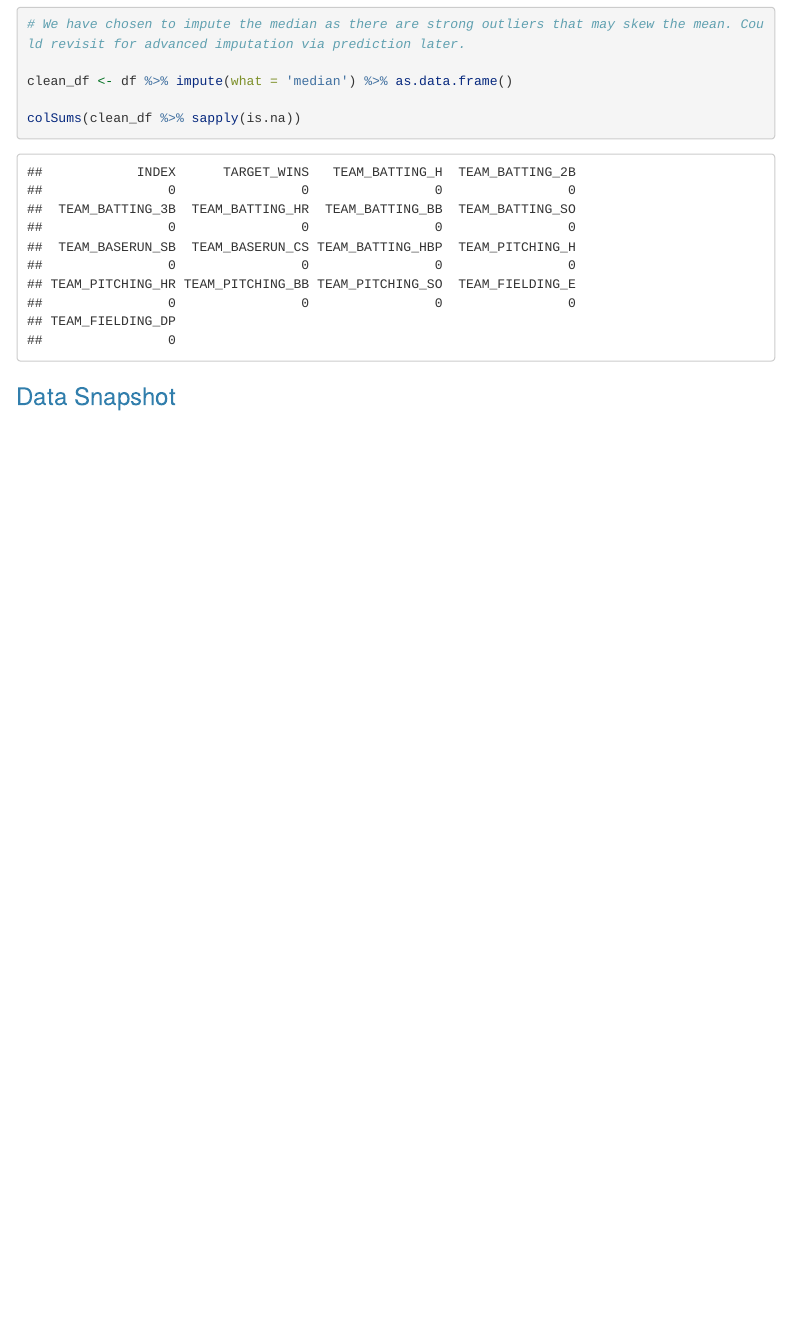
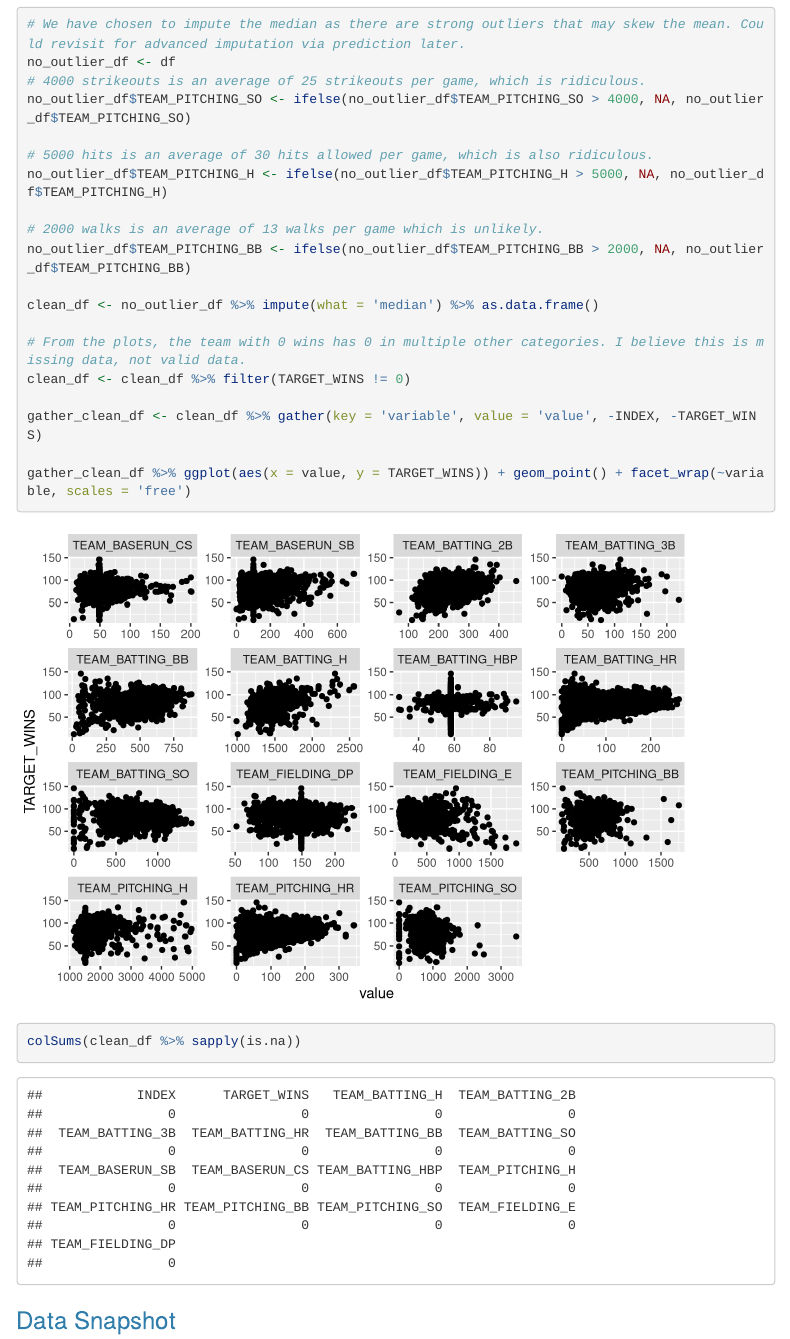
Before and after one commit to djlofland/DS621_F2020_Group3, an R Markdown document (Homework_1/Homework1_Group3.Rmd): the page in a window 1100 px wide, from 2560 px down. Rendered offline with R 4.5, knitr and Pandoc, with nearby package versions; menus at the side of the page are left out; long lines of code are wrapped.

Commit message:
removed some outliers that make precisely 0 sense

````diff
--- a/Homework_1/Homework1_Group3.Rmd
+++ b/Homework_1/Homework1_Group3.Rmd
@@ -99,8 +99,24 @@ Lastly, the error variable makes no sense to me. From my experience watching bas
 
 ```{r}
 # We have chosen to impute the median as there are strong outliers that may skew the mean. Could revisit for advanced imputation via prediction later.
+no_outlier_df <- df
+# 4000 strikeouts is an average of 25 strikeouts per game, which is ridiculous.
+no_outlier_df$TEAM_PITCHING_SO <- ifelse(no_outlier_df$TEAM_PITCHING_SO > 4000, NA, no_outlier_df$TEAM_PITCHING_SO)
 
-clean_df <- df %>% impute(what = 'median') %>% as.data.frame()
+# 5000 hits is an average of 30 hits allowed per game, which is also ridiculous.
+no_outlier_df$TEAM_PITCHING_H <- ifelse(no_outlier_df$TEAM_PITCHING_H > 5000, NA, no_outlier_df$TEAM_PITCHING_H)
+
+# 2000 walks is an average of 13 walks per game which is unlikely.
+no_outlier_df$TEAM_PITCHING_BB <- ifelse(no_outlier_df$TEAM_PITCHING_BB > 2000, NA, no_outlier_df$TEAM_PITCHING_BB)
+
+clean_df <- no_outlier_df %>% impute(what = 'median') %>% as.data.frame()
+
+# From the plots, the team with 0 wins has 0 in multiple other categories. I believe this is missing data, not valid data.
+clean_df <- clean_df %>% filter(TARGET_WINS != 0)
+
+gather_clean_df <- clean_df %>% gather(key = 'variable', value = 'value', -INDEX, -TARGET_WINS)
+
+gather_clean_df %>% ggplot(aes(x = value, y = TARGET_WINS)) + geom_point() + facet_wrap(~variable, scales = 'free')
 
 colSums(clean_df %>% sapply(is.na))
 ```
````
Also changed, not shown: Homework_1/Homework1_Group3.html.
